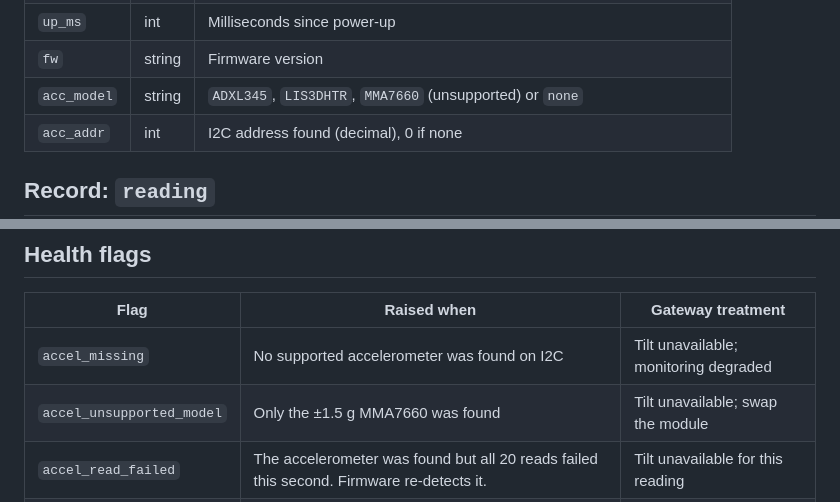
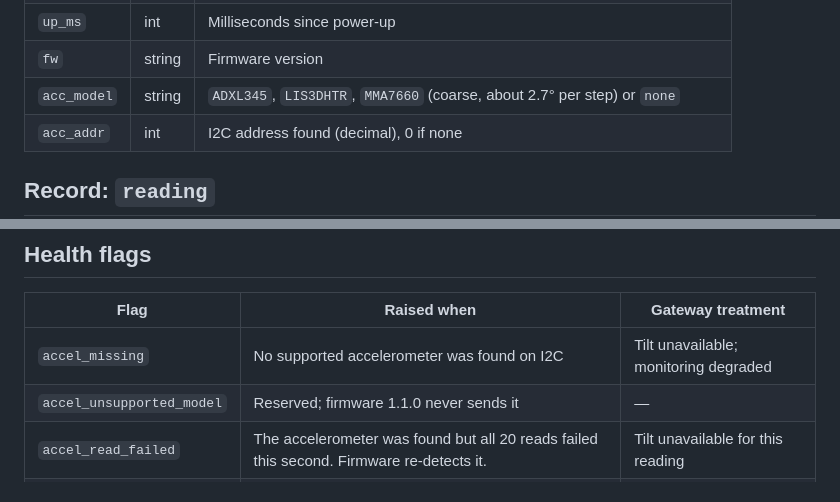
Before and after one commit to Clee2951/SlopeCast, a Markdown page: docs/serial-protocol.md, 2 parts joined by grey strips. GitHub-like rendering.

Commit message:
Edit serial protocol

```diff
--- a/docs/serial-protocol.md
+++ b/docs/serial-protocol.md
@@ -25,7 +25,7 @@ Sent once at power-up, again after `?`, and again when a lost accelerometer is r
 | `boot` | int | Random ID chosen at each power-up. A new value means the Uno restarted. |
 | `up_ms` | int | Milliseconds since power-up |
 | `fw` | string | Firmware version |
-| `acc_model` | string | `ADXL345`, `LIS3DHTR`, `MMA7660` (unsupported) or `none` |
+| `acc_model` | string | `ADXL345`, `LIS3DHTR`, `MMA7660` (coarse, about 2.7° per step) or `none` |
 | `acc_addr` | int | I2C address found (decimal), 0 if none |
 
 ## Record: `reading`
@@ -54,7 +54,7 @@ Sent every second.
 | Flag | Raised when | Gateway treatment |
 | --- | --- | --- |
 | `accel_missing` | No supported accelerometer was found on I2C | Tilt unavailable; monitoring degraded |
-| `accel_unsupported_model` | Only the ±1.5 g MMA7660 was found | Tilt unavailable; swap the module |
+| `accel_unsupported_model` | Reserved; firmware 1.1.0 never sends it | — |
 | `accel_read_failed` | The accelerometer was found but all 20 reads failed this second. Firmware re-detects it. | Tilt unavailable for this reading |
 | `accel_partial` | Some, but not all, of the 20 reads failed | Values usable; quality degraded |
 | `moisture_unstable` | `moist_max − moist_min` > 120 counts. Typical of an unplugged sensor (floating input). | Wetness unavailable for this reading |
```
